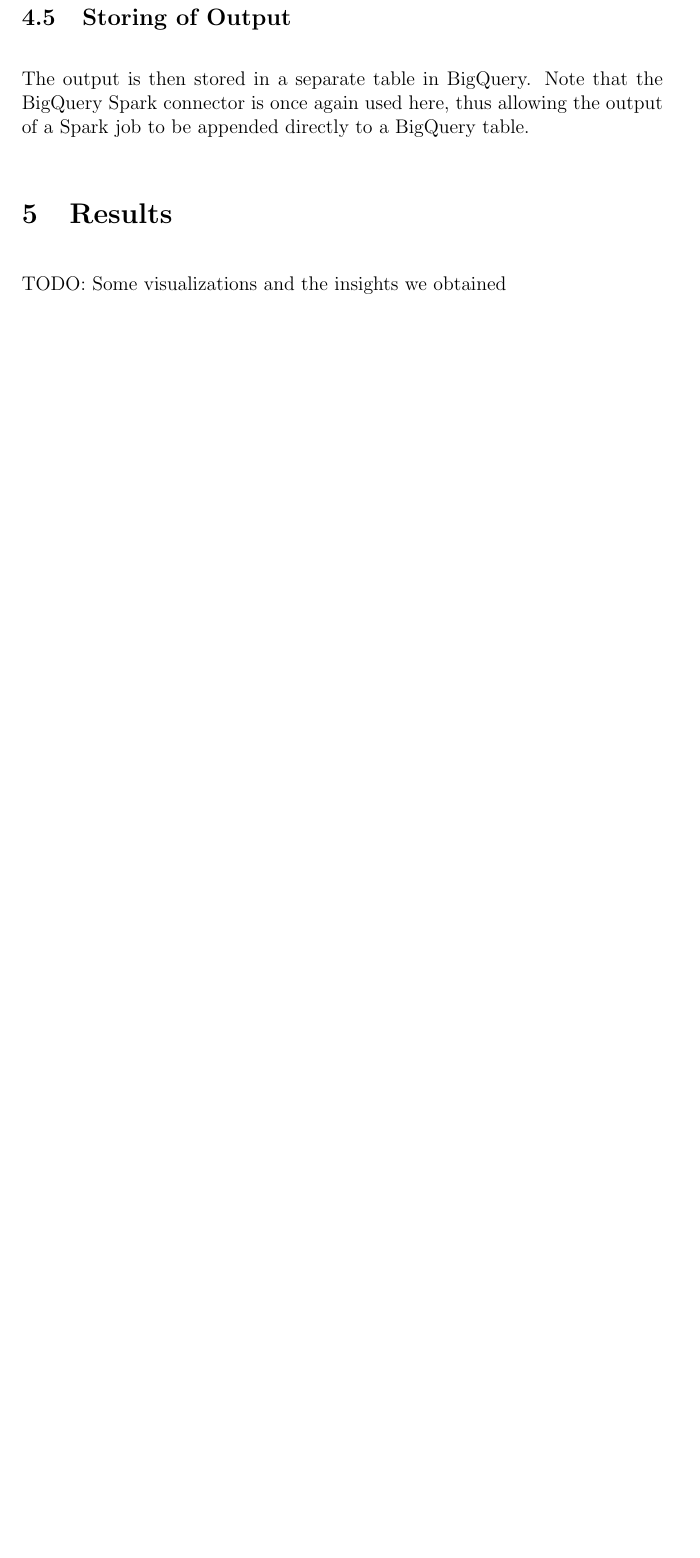
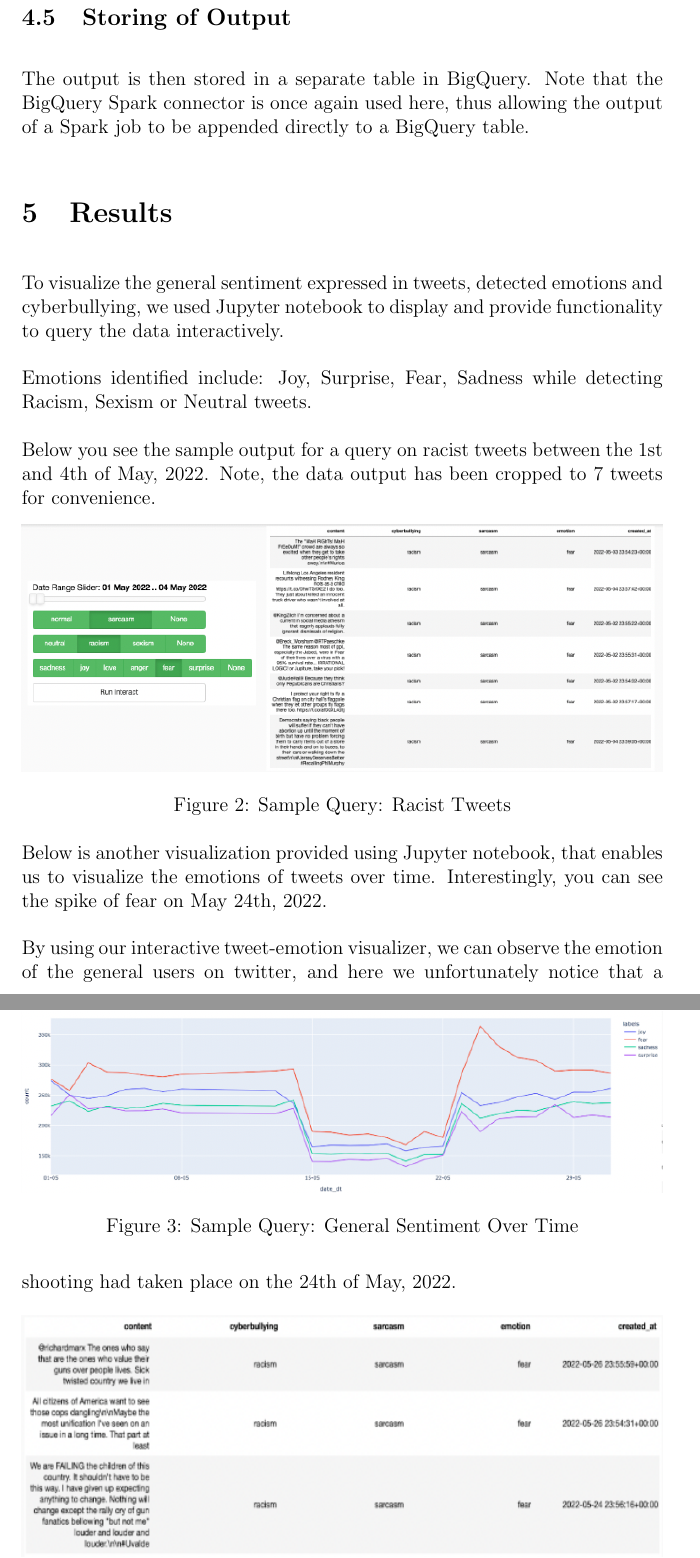
Before and after one commit to jamestjw/tweet_analysis_comp6231, a LaTeX paper (report/final_report.tex): part of page 5 of 6 before the commit and two parts of pages 5 and 6 of 7 after it, the two joined at a grey line, cut so that both start at the same text, the shorter picture padded with empty space. Compiled offline with pdfLaTeX.

Commit message:
Results completed

```diff
--- a/report/final_report.tex
+++ b/report/final_report.tex
@@ -91,4 +91,32 @@ The emotion classifier produces the values \texttt{sadness}, \texttt{joy}, \text
 The output is then stored in a separate table in BigQuery. Note that the BigQuery Spark connector is once again used here, thus allowing the output of a Spark job to be appended directly to a BigQuery table.
 
 \section{Results}
-TODO: Some visualizations and the insights we obtained
+
+To visualize the general sentiment expressed in tweets, detected emotions and cyberbullying, we used Jupyter notebook to
+display and provide functionality to query the data interactively.
+
+Emotions identified include: Joy, Surprise, Fear, Sadness while detecting Racism, Sexism or Neutral tweets.
+
+Below you see the sample output for a query on racist tweets between the 1st and 4th of May, 2022. Note, the data output
+has been cropped to 7 tweets for convenience.
+
+\begin{figure}[h]
+	\centering
+	\includegraphics[width=\textwidth]{racism.png}
+	\caption{Sample Query: Racist Tweets}
+	\label{fig:Racist-Tweet-Query}
+\end{figure}
+
+Below is another visualization provided using Jupyter notebook, that enables us to visualize the emotions of tweets over time.
+Interestingly, you can see the spike of fear on May 24th, 2022.
+
+\begin{figure}[h]
+	\centering
+	\includegraphics[width=\textwidth]{graph.png}
+	\caption{Sample Query: General Sentiment Over Time}
+	\label{fig:Emotion-Time-Query}
+\end{figure}
+
+By using our interactive tweet-emotion visualizer, we can
+observe the emotion of the general users on twitter, and here we unfortunately notice that a shooting had taken place
+on the 24th of May, 2022.
```
Also changed, not shown: report/final_report.pdf, report/graph.png (added), report/graphTweets.png (added), report/racism.png (added), report/final_report.tex (7 more changed lines).
